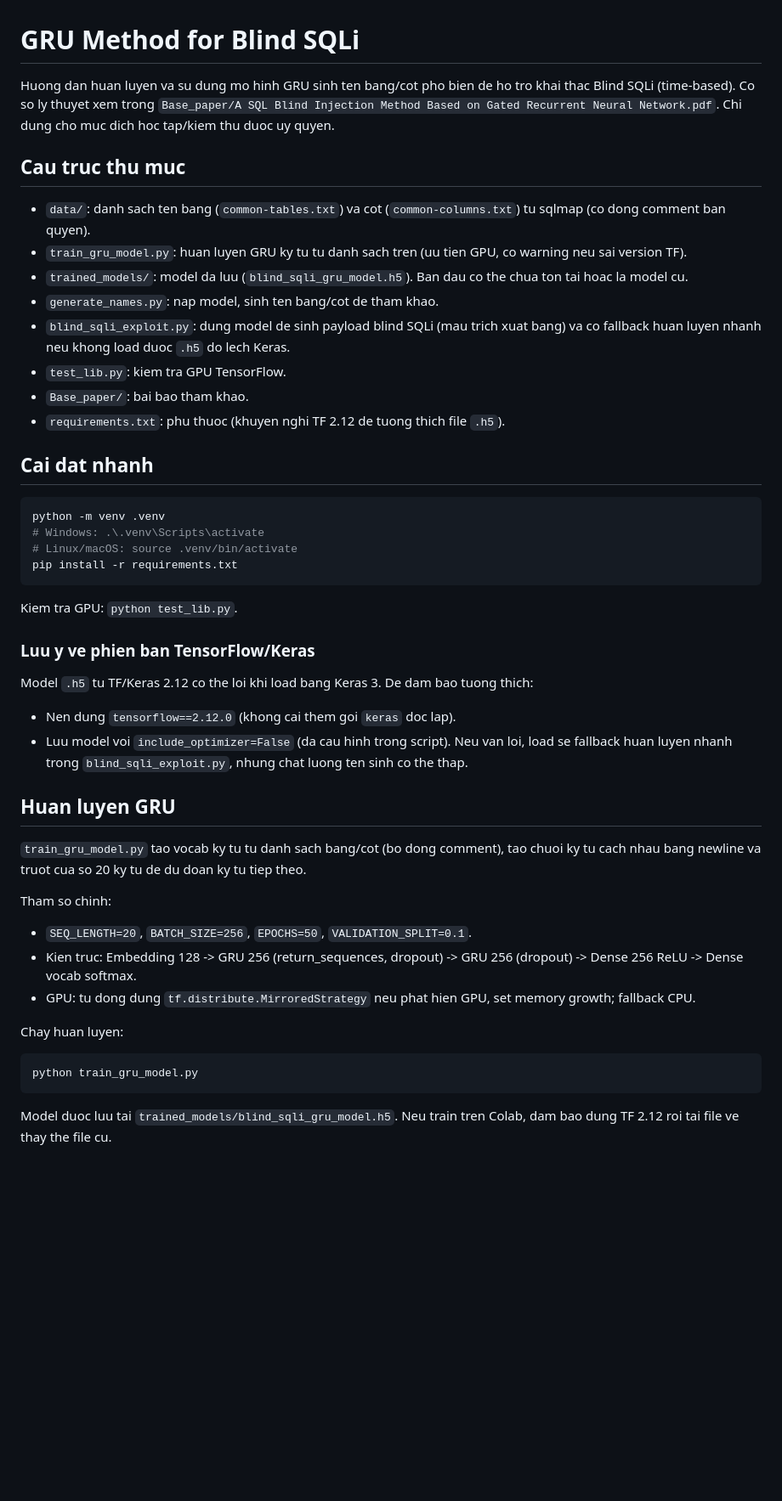
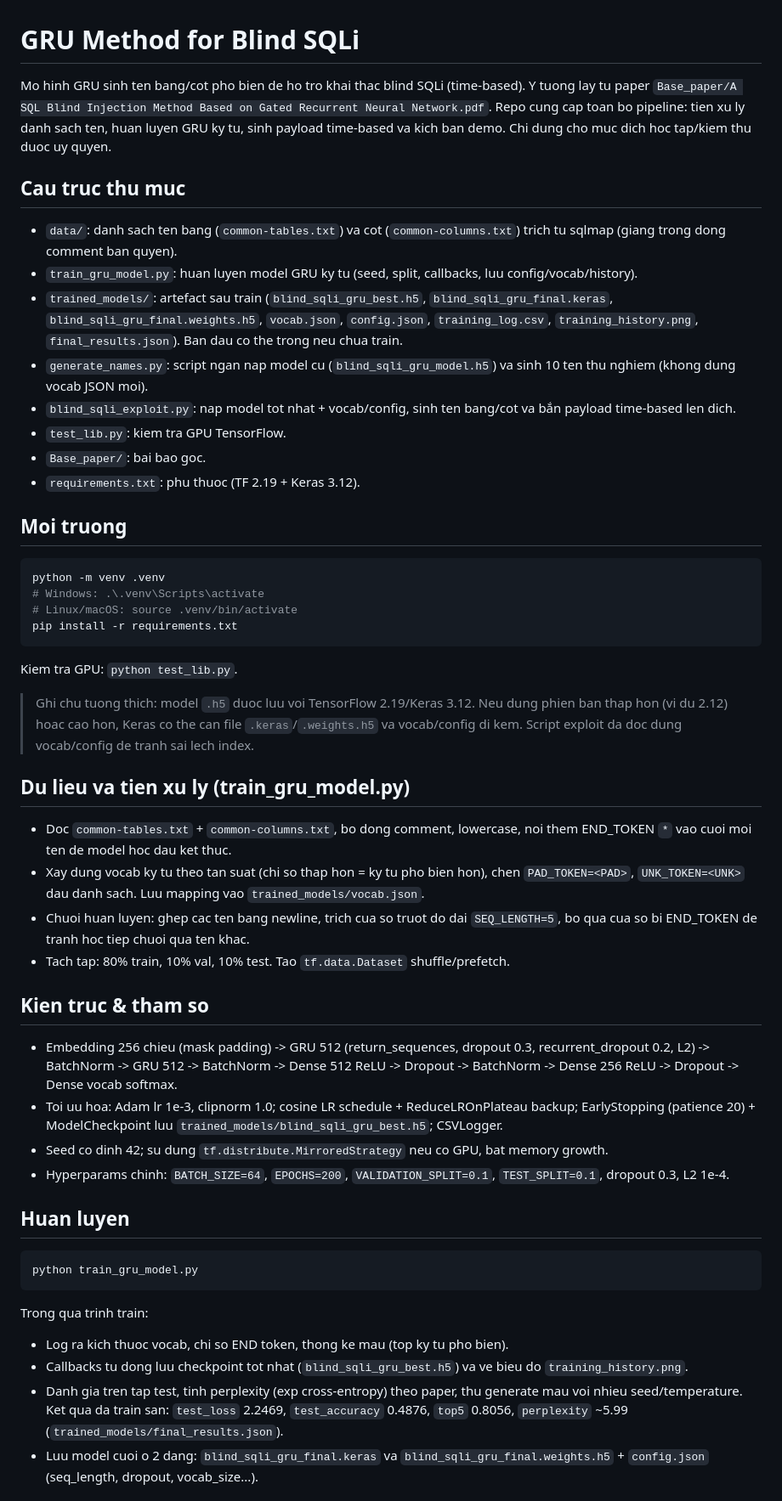
Before and after one commit to X181125/GRU_Model_Method_For_Blind_SQLi, a Markdown page: README.md, the part around one of its changes. Shown at 85% size. GitHub-like rendering; blank space fills up the shorter version.

````diff
--- a/README.md
+++ b/README.md
@@ -1,18 +1,18 @@
 # GRU Method for Blind SQLi
 
-Huong dan huan luyen va su dung mo hinh GRU sinh ten bang/cot pho bien de ho tro khai thac Blind SQLi (time-based). Co so ly thuyet xem trong `Base_paper/A SQL Blind Injection Method Based on Gated Recurrent Neural Network.pdf`. Chi dung cho muc dich hoc tap/kiem thu duoc uy quyen.
+Mo hinh GRU sinh ten bang/cot pho bien de ho tro khai thac blind SQLi (time-based). Y tuong lay tu paper `Base_paper/A SQL Blind Injection Method Based on Gated Recurrent Neural Network.pdf`. Repo cung cap toan bo pipeline: tien xu ly danh sach ten, huan luyen GRU ky tu, sinh payload time-based va kich ban demo. Chi dung cho muc dich hoc tap/kiem thu duoc uy quyen.
 
 ## Cau truc thu muc
-- `data/`: danh sach ten bang (`common-tables.txt`) va cot (`common-columns.txt`) tu sqlmap (co dong comment ban quyen).
-- `train_gru_model.py`: huan luyen GRU ky tu tu danh sach tren (uu tien GPU, co warning neu sai version TF).
-- `trained_models/`: model da luu (`blind_sqli_gru_model.h5`). Ban dau co the chua ton tai hoac la model cu.
-- `generate_names.py`: nap model, sinh ten bang/cot de tham khao.
-- `blind_sqli_exploit.py`: dung model de sinh payload blind SQLi (mau trich xuat bang) va co fallback huan luyen nhanh neu khong load duoc `.h5` do lech Keras.
+- `data/`: danh sach ten bang (`common-tables.txt`) va cot (`common-columns.txt`) trich tu sqlmap (giang trong dong comment ban quyen).
+- `train_gru_model.py`: huan luyen model GRU ky tu (seed, split, callbacks, luu config/vocab/history).
+- `trained_models/`: artefact sau train (`blind_sqli_gru_best.h5`, `blind_sqli_gru_final.keras`, `blind_sqli_gru_final.weights.h5`, `vocab.json`, `config.json`, `training_log.csv`, `training_history.png`, `final_results.json`). Ban dau co the trong neu chua train.
+- `generate_names.py`: script ngan nap model cu (`blind_sqli_gru_model.h5`) va sinh 10 ten thu nghiem (khong dung vocab JSON moi).
+- `blind_sqli_exploit.py`: nap model tot nhat + vocab/config, sinh ten bang/cot va bắn payload time-based len dich.
 - `test_lib.py`: kiem tra GPU TensorFlow.
-- `Base_paper/`: bai bao tham khao.
-- `requirements.txt`: phu thuoc (khuyen nghi TF 2.12 de tuong thich file `.h5`).
+- `Base_paper/`: bai bao goc.
+- `requirements.txt`: phu thuoc (TF 2.19 + Keras 3.12).
 
-## Cai dat nhanh
+## Moi truong
 ```bash
 python -m venv .venv
 # Windows: .\.venv\Scripts\activate
@@ -21,22 +21,27 @@ pip install -r requirements.txt
 ```
 Kiem tra GPU: `python test_lib.py`.
 
-### Luu y ve phien ban TensorFlow/Keras
-Model `.h5` tu TF/Keras 2.12 co the loi khi load bang Keras 3. De dam bao tuong thich:
-- Nen dung `tensorflow==2.12.0` (khong cai them goi `keras` doc lap).
-- Luu model voi `include_optimizer=False` (da cau hinh trong script). Neu van loi, load se fallback huan luyen nhanh trong `blind_sqli_exploit.py`, nhung chat luong ten sinh co the thap.
+> Ghi chu tuong thich: model `.h5` duoc luu voi TensorFlow 2.19/Keras 3.12. Neu dung phien ban thap hon (vi du 2.12) hoac cao hon, Keras co the can file `.keras`/`.weights.h5` va vocab/config di kem. Script exploit da doc dung vocab/config de tranh sai lech index.
 
-## Huan luyen GRU
-`train_gru_model.py` tao vocab ky tu tu danh sach bang/cot (bo dong comment), tao chuoi ky tu cach nhau bang newline va truot cua so 20 ky tu de du doan ky tu tiep theo.
+## Du lieu va tien xu ly (train_gru_model.py)
+- Doc `common-tables.txt` + `common-columns.txt`, bo dong comment, lowercase, noi them END_TOKEN `*` vao cuoi moi ten de model hoc dau ket thuc.
+- Xay dung vocab ky tu theo tan suat (chi so thap hon = ky tu pho bien hon), chen `PAD_TOKEN=<PAD>`, `UNK_TOKEN=<UNK>` dau danh sach. Luu mapping vao `trained_models/vocab.json`.
+- Chuoi huan luyen: ghep cac ten bang newline, trich cua so truot do dai `SEQ_LENGTH=5`, bo qua cua so bi END_TOKEN de tranh hoc tiep chuoi qua ten khac.
+- Tach tap: 80% train, 10% val, 10% test. Tao `tf.data.Dataset` shuffle/prefetch.
 
-Tham so chinh:
-- `SEQ_LENGTH=20`, `BATCH_SIZE=256`, `EPOCHS=50`, `VALIDATION_SPLIT=0.1`.
-- Kien truc: Embedding 128 -> GRU 256 (return_sequences, dropout) -> GRU 256 (dropout) -> Dense 256 ReLU -> Dense vocab softmax.
-- GPU: tu dong dung `tf.distribute.MirroredStrategy` neu phat hien GPU, set memory growth; fallback CPU.
+## Kien truc & tham so
+- Embedding 256 chieu (mask padding) -> GRU 512 (return_sequences, dropout 0.3, recurrent_dropout 0.2, L2) -> BatchNorm -> GRU 512 -> BatchNorm -> Dense 512 ReLU -> Dropout -> BatchNorm -> Dense 256 ReLU -> Dropout -> Dense vocab softmax.
+- Toi uu hoa: Adam lr 1e-3, clipnorm 1.0; cosine LR schedule + ReduceLROnPlateau backup; EarlyStopping (patience 20) + ModelCheckpoint luu `trained_models/blind_sqli_gru_best.h5`; CSVLogger.
+- Seed co dinh 42; su dung `tf.distribute.MirroredStrategy` neu co GPU, bat memory growth.
+- Hyperparams chinh: `BATCH_SIZE=64`, `EPOCHS=200`, `VALIDATION_SPLIT=0.1`, `TEST_SPLIT=0.1`, dropout 0.3, L2 1e-4.
 
-Chay huan luyen:
+## Huan luyen
 ```bash
 python train_gru_model.py
 ```
-Model duoc luu tai `trained_models/blind_sqli_gru_model.h5`. Neu train tren Colab, dam bao dung TF 2.12 roi tai file ve thay the file cu.
+Trong qua trinh train:
+- Log ra kich thuoc vocab, chi so END token, thong ke mau (top ky tu pho bien).
+- Callbacks tu dong luu checkpoint tot nhat (`blind_sqli_gru_best.h5`) va ve bieu do `training_history.png`.
+- Danh gia tren tap test, tinh perplexity (exp cross-entropy) theo paper, thu generate mau voi nhieu seed/temperature. Ket qua da train san: `test_loss` 2.2469, `test_accuracy` 0.4876, `top5` 0.8056, `perplexity` ~5.99 (`trained_models/final_results.json`).
+- Luu model cuoi o 2 dang: `blind_sqli_gru_final.keras` va `blind_sqli_gru_final.weights.h5` + `config.json` (seq_length, dropout, vocab_size...).
 
````
Also changed, not shown: other parts of README.md (+24 -19 lines).
